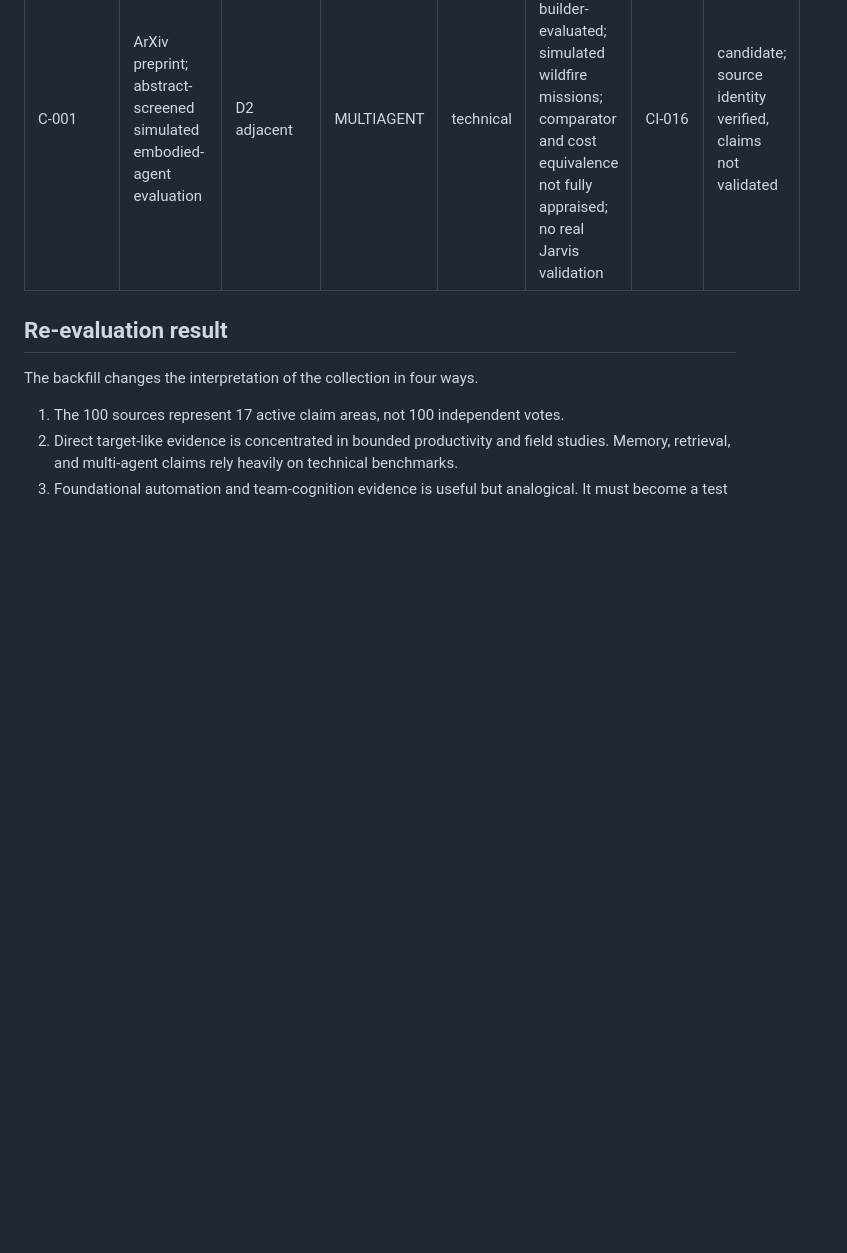
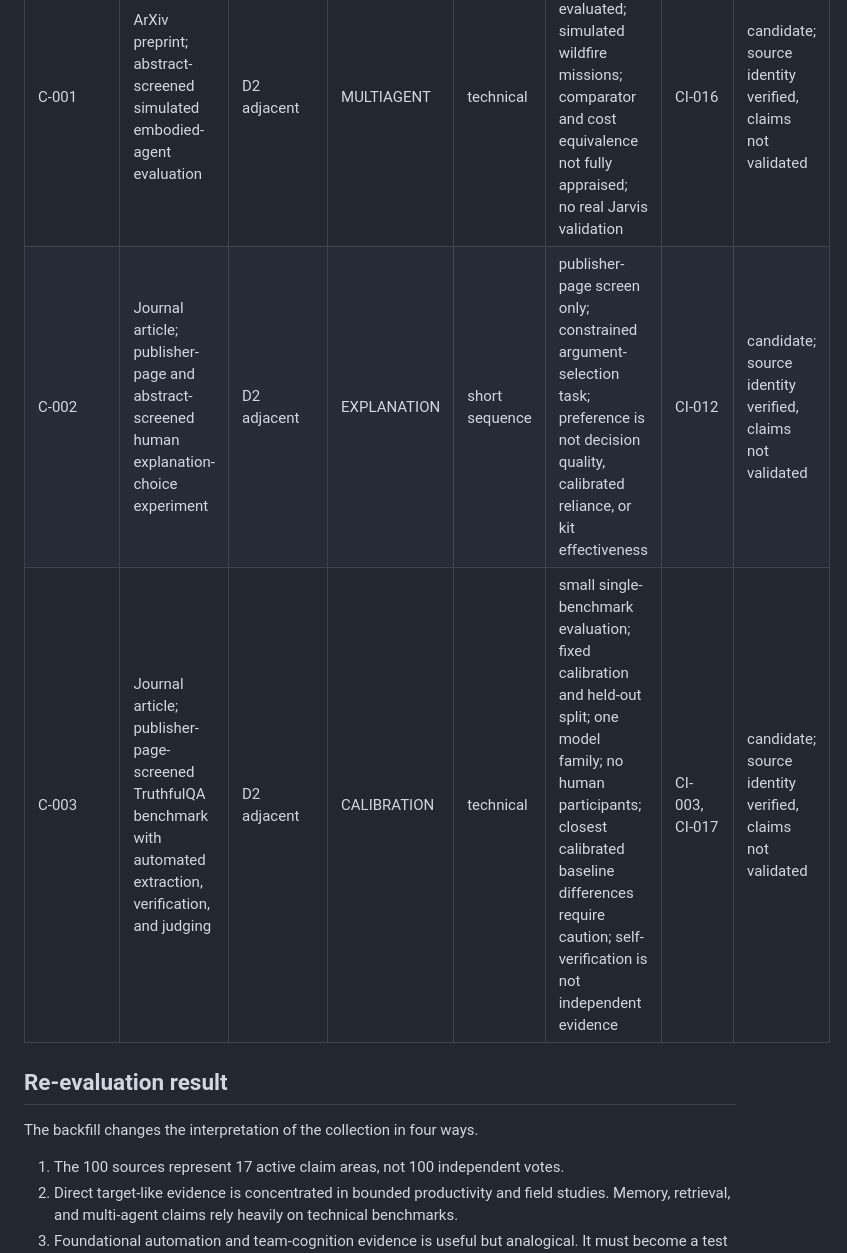
Before and after one commit to The-825/staletoast, a Markdown page: docs/collaborative-intelligence-source-appraisals.md, the part around the change. GitHub-like rendering; blank space fills up the shorter version.

```diff
--- a/docs/collaborative-intelligence-source-appraisals.md
+++ b/docs/collaborative-intelligence-source-appraisals.md
@@ -123,6 +123,8 @@ the 100 reviewed rows and the generated public catalog.
 | Candidate ID | Design and publication state | Directness | Evidence family | Horizon | Visible risk or transfer flags | Linked claims | Status |
 |---|---|---|---|---|---|---|---|
 | C-001 | ArXiv preprint; abstract-screened simulated embodied-agent evaluation | D2 adjacent | MULTIAGENT | technical | abstract-only; builder-evaluated; simulated wildfire missions; comparator and cost equivalence not fully appraised; no real Jarvis validation | CI-016 | candidate; source identity verified, claims not validated |
+| C-002 | Journal article; publisher-page and abstract-screened human explanation-choice experiment | D2 adjacent | EXPLANATION | short sequence | publisher-page screen only; constrained argument-selection task; preference is not decision quality, calibrated reliance, or kit effectiveness | CI-012 | candidate; source identity verified, claims not validated |
+| C-003 | Journal article; publisher-page-screened TruthfulQA benchmark with automated extraction, verification, and judging | D2 adjacent | CALIBRATION | technical | small single-benchmark evaluation; fixed calibration and held-out split; one model family; no human participants; closest calibrated baseline differences require caution; self-verification is not independent evidence | CI-003, CI-017 | candidate; source identity verified, claims not validated |
 
 ## Re-evaluation result
 
```
Also changed, not shown: docs/collaborative-intelligence-research-ledger.md (+10 -0 lines).
